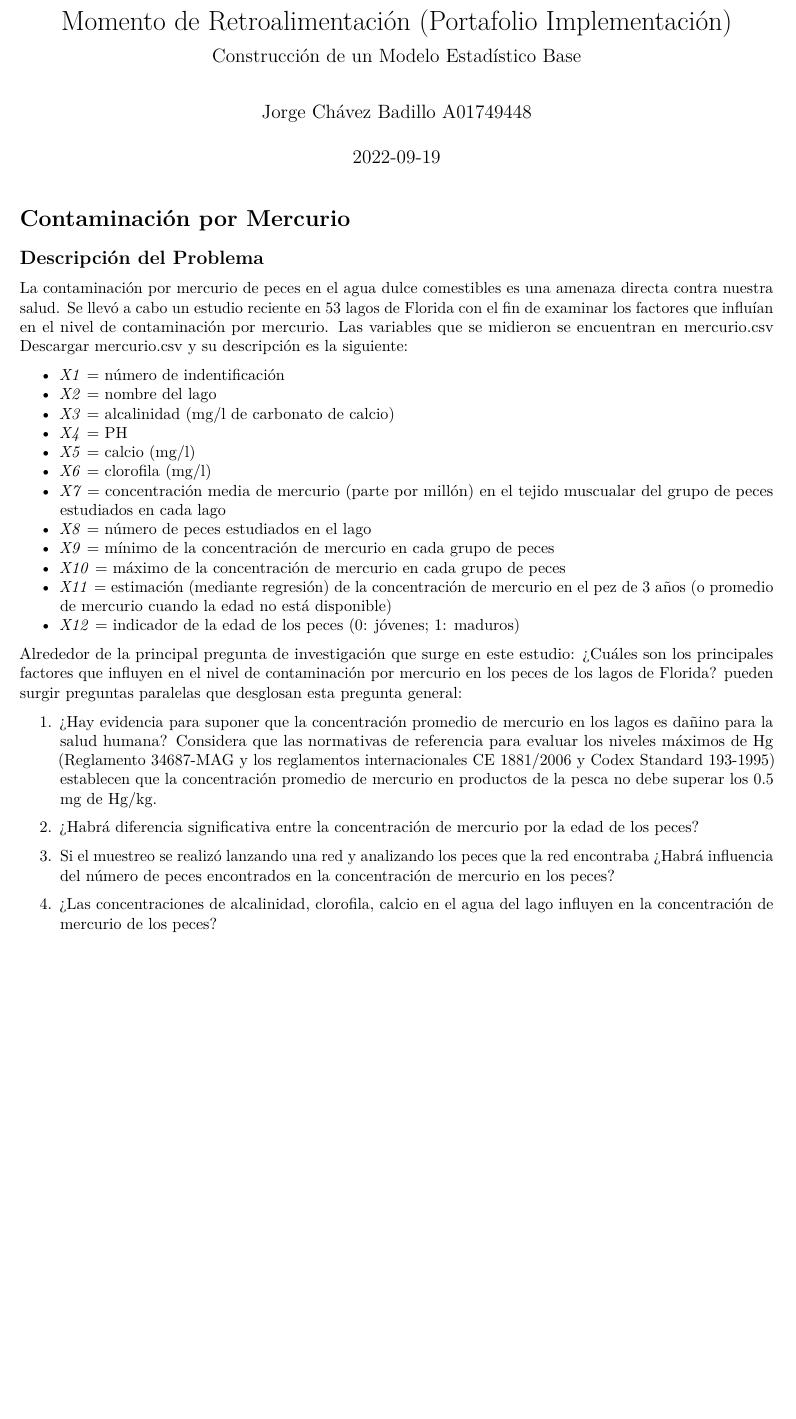
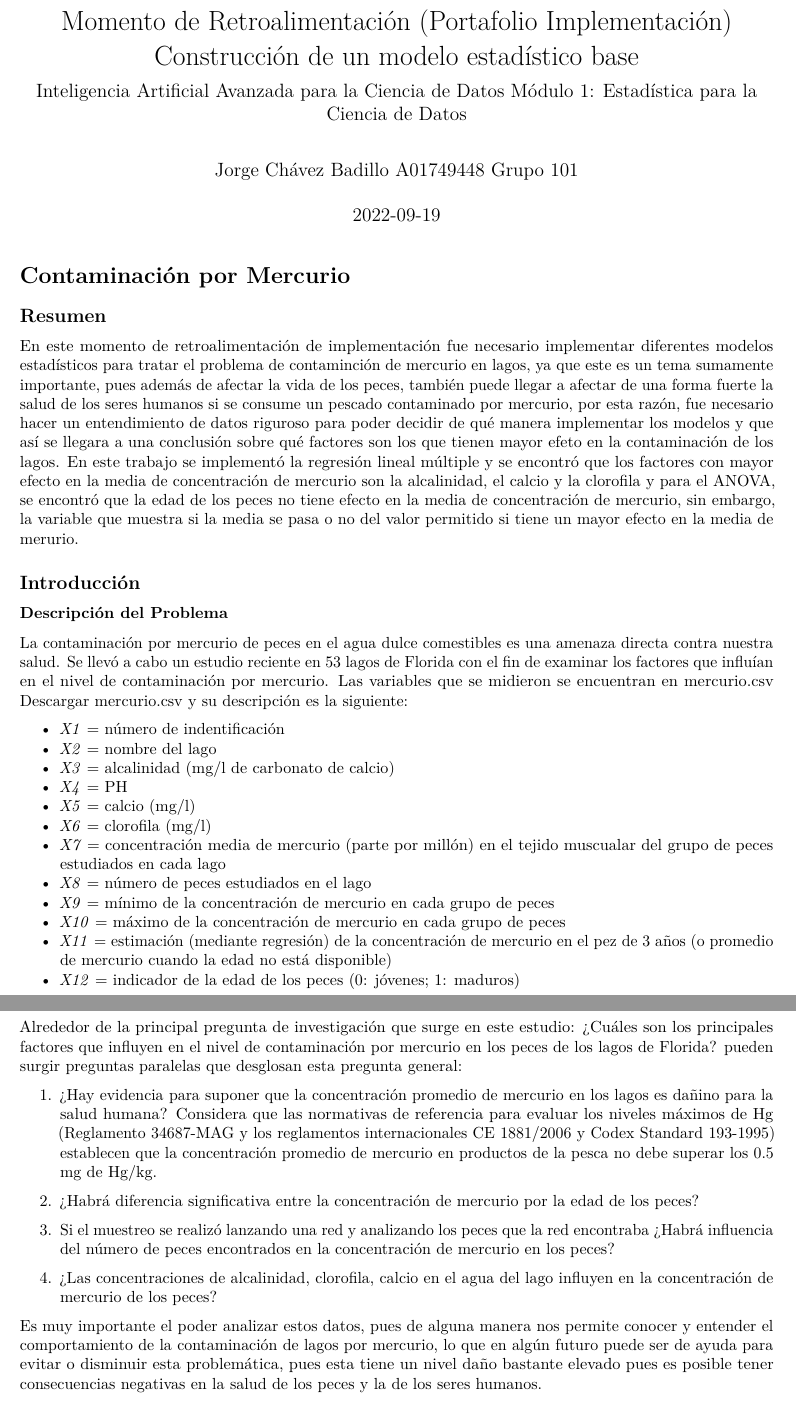
Before and after one commit to A01749448/momento-retroalimentacion-m1-implementacion, an R Markdown document (momentoDeRetroalimentacion.Rmd): part of page 1 of 26 before the commit and two parts of pages 1 and 2 of 27 after it, the two joined at a grey line, cut so that both start at the same text, the shorter picture padded with empty space. Rendered offline with R 4.5, knitr and Pandoc, then LaTeX, with nearby package versions; some code elsewhere in the file could not run offline.

Commit message:
Correcciones Finales

```diff
--- a/momentoDeRetroalimentacion.Rmd
+++ b/momentoDeRetroalimentacion.Rmd
@@ -1,7 +1,7 @@
 ---
-title: "Momento de Retroalimentación (Portafolio Implementación)"
-subtitle: "Construcción de un Modelo Estadístico Base"
-author: "Jorge Chávez Badillo A01749448"
+title: "Momento de Retroalimentación (Portafolio Implementación) Construcción de un modelo estadístico base"
+subtitle: "Inteligencia Artificial Avanzada para la Ciencia de Datos Módulo 1: Estadística para la Ciencia de Datos"
+author: "Jorge Chávez Badillo A01749448 Grupo 101"
 date: "`r Sys.Date()`"
 output:
   pdf_document: default
@@ -10,7 +10,13 @@ output:
 
 # Contaminación por Mercurio
 
-## Descripción del Problema
+## Resumen
+
+En este momento de retroalimentación de implementación fue necesario implementar diferentes modelos estadísticos para tratar el problema de contaminción de mercurio en lagos, ya que este es un tema sumamente importante, pues además de afectar la vida de los peces, también puede llegar a afectar de una forma fuerte la salud de los seres humanos si se consume un pescado contaminado por mercurio, por esta razón, fue necesario hacer un entendimiento de datos riguroso para poder decidir de qué manera implementar los modelos y que así se llegara a una conclusión sobre qué factores son los que tienen mayor efeto en la contaminación de los lagos. En este trabajo se implementó la regresión lineal múltiple y se encontró que los factores con mayor efecto en la media de concentración de mercurio son la alcalinidad, el calcio y la clorofila y para el ANOVA, se encontró que la edad de los peces no tiene efecto en la media de concentración de mercurio, sin embargo, la variable que muestra si la media se pasa o no del valor permitido si tiene un mayor efecto en la media de merurio.
+
+## Introducción
+
+### Descripción del Problema
 
 La contaminación por mercurio de peces en el agua dulce comestibles es una amenaza directa contra nuestra salud. Se llevó a cabo un estudio reciente en 53 lagos de Florida con el fin de examinar los factores que influían en el nivel de contaminación por mercurio. Las variables que se midieron se encuentran en mercurio.csv   Descargar mercurio.csv   y su descripción es la siguiente:
 
@@ -36,6 +42,8 @@ Alrededor de la principal pregunta de investigación que surge en este estudio:
 3. Si el muestreo se realizó lanzando una red y analizando los peces que la red encontraba ¿Habrá influencia del número de peces encontrados en la concentración de mercurio en los peces?
 
 4. ¿Las concentraciones de alcalinidad, clorofila, calcio en el agua del lago influyen en la concentración de mercurio de los peces?
+
+Es muy importante el poder analizar estos datos, pues de alguna manera nos permite conocer y entender el comportamiento de la contaminación de lagos por mercurio, lo que en algún futuro puede ser de ayuda para evitar o disminuir esta problemática, pues esta tiene un nivel daño bastante elevado pues es posible tener consecuencias negativas en la salud de los peces y la de los seres humanos.
 
 ## Exploración de la Base de Datos
 
```
Also changed, not shown: momentoDeRetroalimentacion.pdf, momentoDeRetroalimentacion.Rmd (4 more changed lines).
